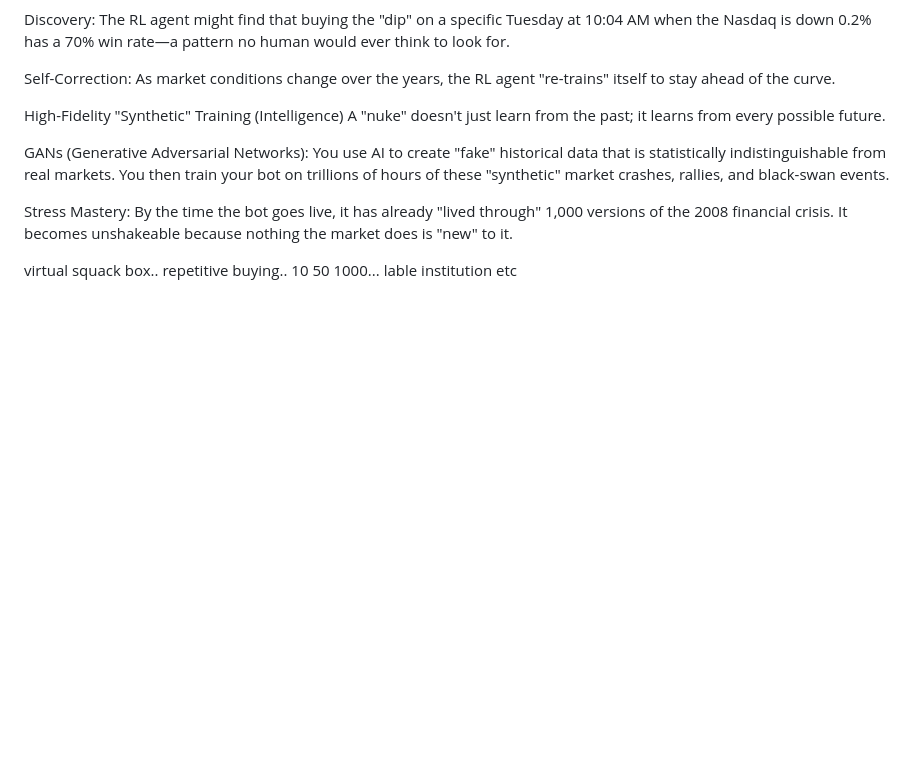
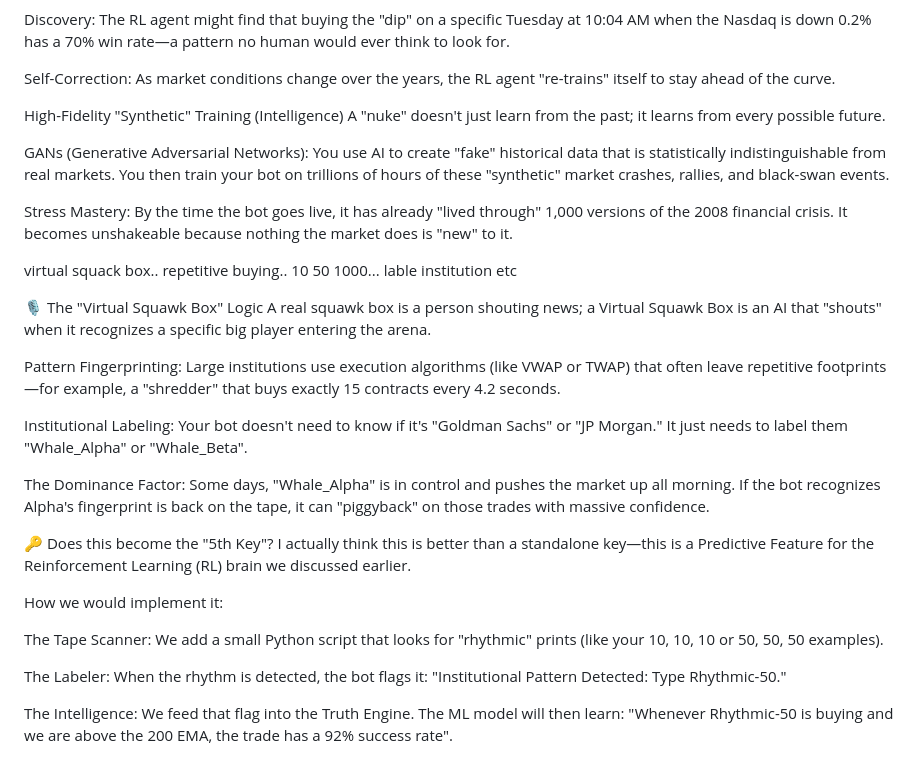
Before and after one commit to MidActionJax/midas, a Markdown page: docs/roadmap/roadmap.md, the part around the change. GitHub-like rendering; blank space fills up the shorter version.

```diff
--- a/docs/roadmap/roadmap.md
+++ b/docs/roadmap/roadmap.md
@@ -141,3 +141,23 @@ Stress Mastery: By the time the bot goes live, it has already "lived through" 1,
 
 
 virtual squack box.. repetitive buying.. 10  50 1000... lable institution etc
+
+🎙️ The "Virtual Squawk Box" Logic
+A real squawk box is a person shouting news; a Virtual Squawk Box is an AI that "shouts" when it recognizes a specific big player entering the arena.
+
+Pattern Fingerprinting: Large institutions use execution algorithms (like VWAP or TWAP) that often leave repetitive footprints—for example, a "shredder" that buys exactly 15 contracts every 4.2 seconds.
+
+Institutional Labeling: Your bot doesn't need to know if it's "Goldman Sachs" or "JP Morgan." It just needs to label them "Whale_Alpha" or "Whale_Beta".
+
+The Dominance Factor: Some days, "Whale_Alpha" is in control and pushes the market up all morning. If the bot recognizes Alpha's fingerprint is back on the tape, it can "piggyback" on those trades with massive confidence.
+
+🔑 Does this become the "5th Key"?
+I actually think this is better than a standalone key—this is a Predictive Feature for the Reinforcement Learning (RL) brain we discussed earlier.
+
+How we would implement it:
+
+The Tape Scanner: We add a small Python script that looks for "rhythmic" prints (like your 10, 10, 10 or 50, 50, 50 examples).
+
+The Labeler: When the rhythm is detected, the bot flags it: "Institutional Pattern Detected: Type Rhythmic-50."
+
+The Intelligence: We feed that flag into the Truth Engine. The ML model will then learn: "Whenever Rhythmic-50 is buying and we are above the 200 EMA, the trade has a 92% success rate".
```
